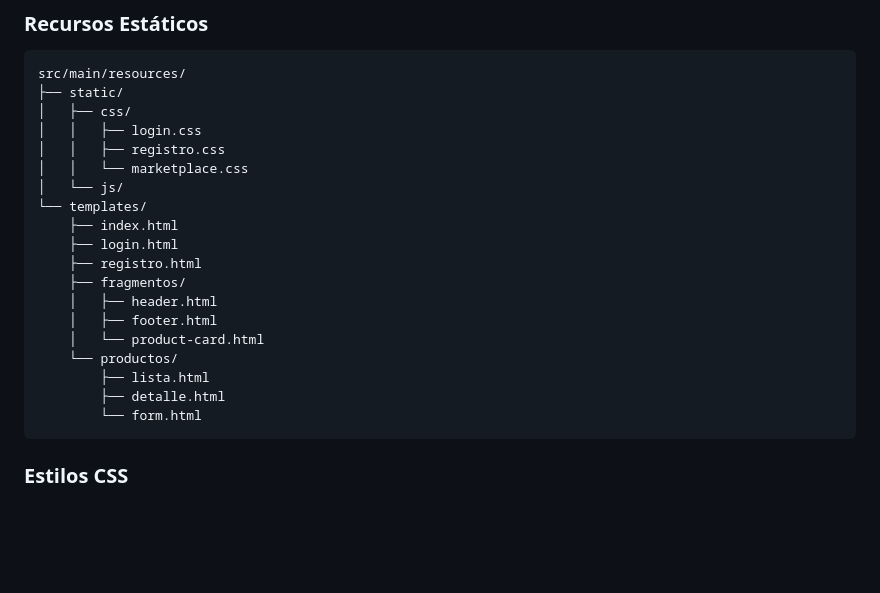
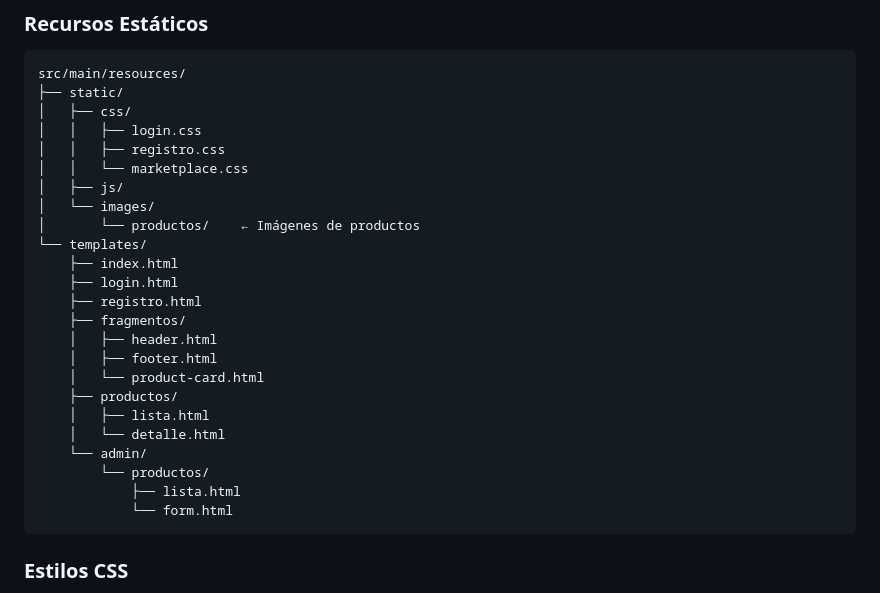
Before and after one commit to josegrego00/domijose, a Markdown page: AGENTS.md, the part around the change. Rendered like a GitHub page; blank space fills up the shorter version.

Commit message:
docs: update AGENTS.md with static images folder and admin templates

````diff
--- a/AGENTS.md
+++ b/AGENTS.md
@@ -41,7 +41,9 @@ src/main/resources/
 │   │   ├── login.css
 │   │   ├── registro.css
 │   │   └── marketplace.css
-│   └── js/
+│   ├── js/
+│   └── images/
+│       └── productos/    ← Imágenes de productos
 └── templates/
     ├── index.html
     ├── login.html
@@ -50,10 +52,13 @@ src/main/resources/
     │   ├── header.html
     │   ├── footer.html
     │   └── product-card.html
-    └── productos/
-        ├── lista.html
-        ├── detalle.html
-        └── form.html
+    ├── productos/
+    │   ├── lista.html
+    │   └── detalle.html
+    └── admin/
+        └── productos/
+            ├── lista.html
+            └── form.html
 ```
 
 ### Estilos CSS
````
